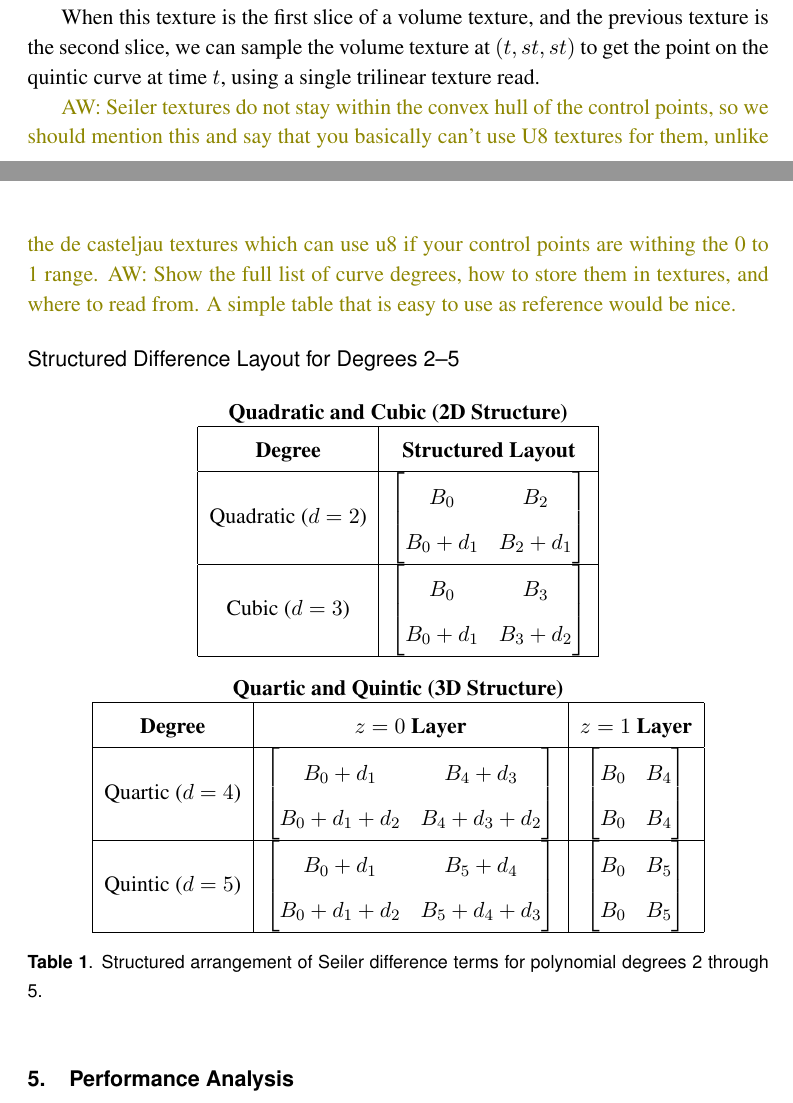
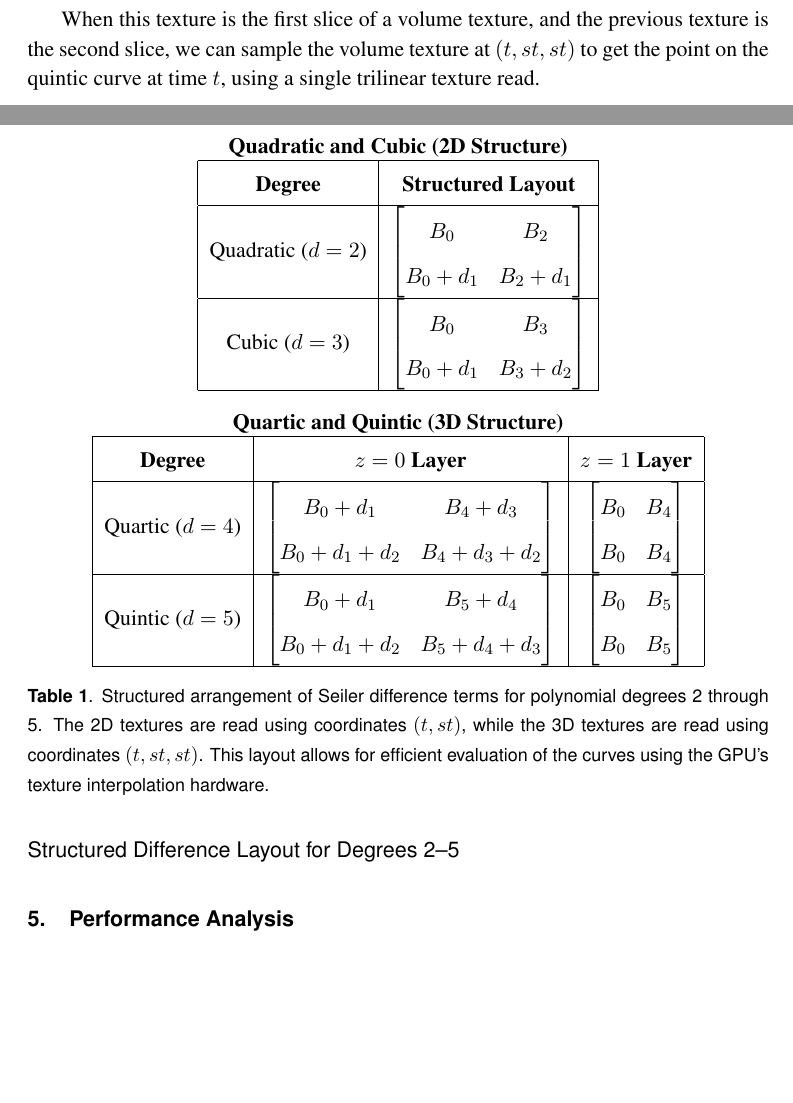
Before and after one commit to muhammadanas-x/GPU_Texture, a LaTeX document (Paper/paper.tex): two parts of pages 8 and 9 of 12, joined at a grey line, cut so that both start at the same text, the shorter picture padded with empty space. Compiled offline with pdfLaTeX.

Commit message:
small update

```diff
--- a/Paper/paper.tex
+++ b/Paper/paper.tex
@@ -308,9 +306,6 @@ b_0 & b_5
 
 When this texture is the first slice of a volume texture, and the previous texture is the second slice, we can sample the volume texture at $(t, st, st)$ to get the point on the quintic curve at time $t$, using a single trilinear texture read.
 
-\AW{Seiler textures do not stay within the convex hull of the control points, so we should mention this and say that you basically can't use U8 textures for them, unlike the de casteljau textures which can use u8 if your control points are withing the 0 to 1 range.}
-\AW{Show the full list of curve degrees, how to store them in textures, and where to read from. A simple table that is easy to use as reference would be nice.}
-
 \subsection*{Structured Difference Layout for Degrees 2--5}
 
 \begin{table}[h]
@@ -380,7 +375,7 @@ B_0 & B_5
 
 \end{tabular}
 
-\caption{Structured arrangement of Seiler difference terms for polynomial degrees 2 through 5.}
+\caption{Structured arrangement of Seiler difference terms for polynomial degrees 2 through 5. The 2D textures are read using coordinates $(t, st)$, while the 3D textures are read using coordinates $(t, st, st)$. This layout allows for efficient evaluation of the curves using the GPU's texture interpolation hardware.}
 \end{table}
 
 
```
Also changed, not shown: Paper/paper.tex (6 more changed lines).
